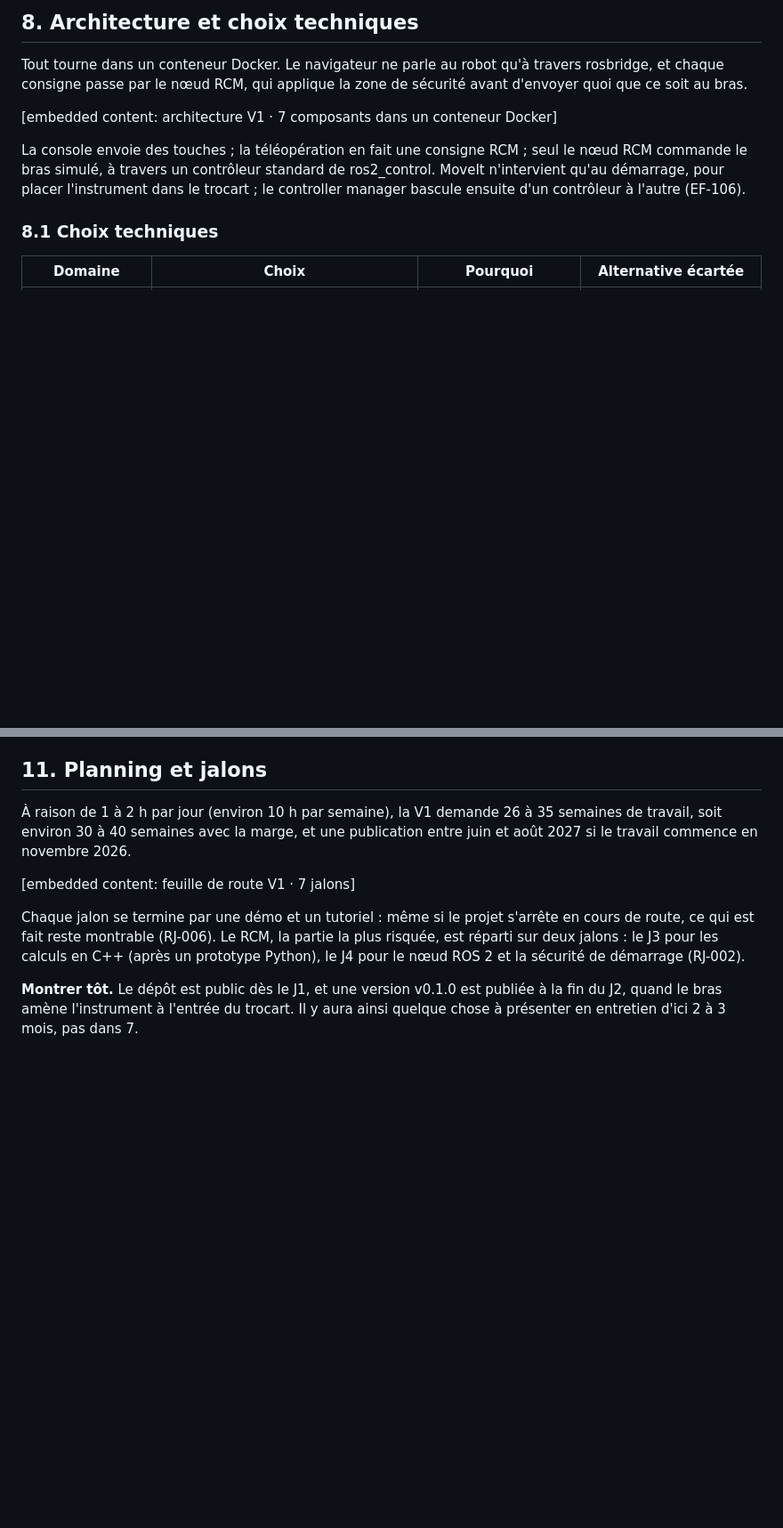
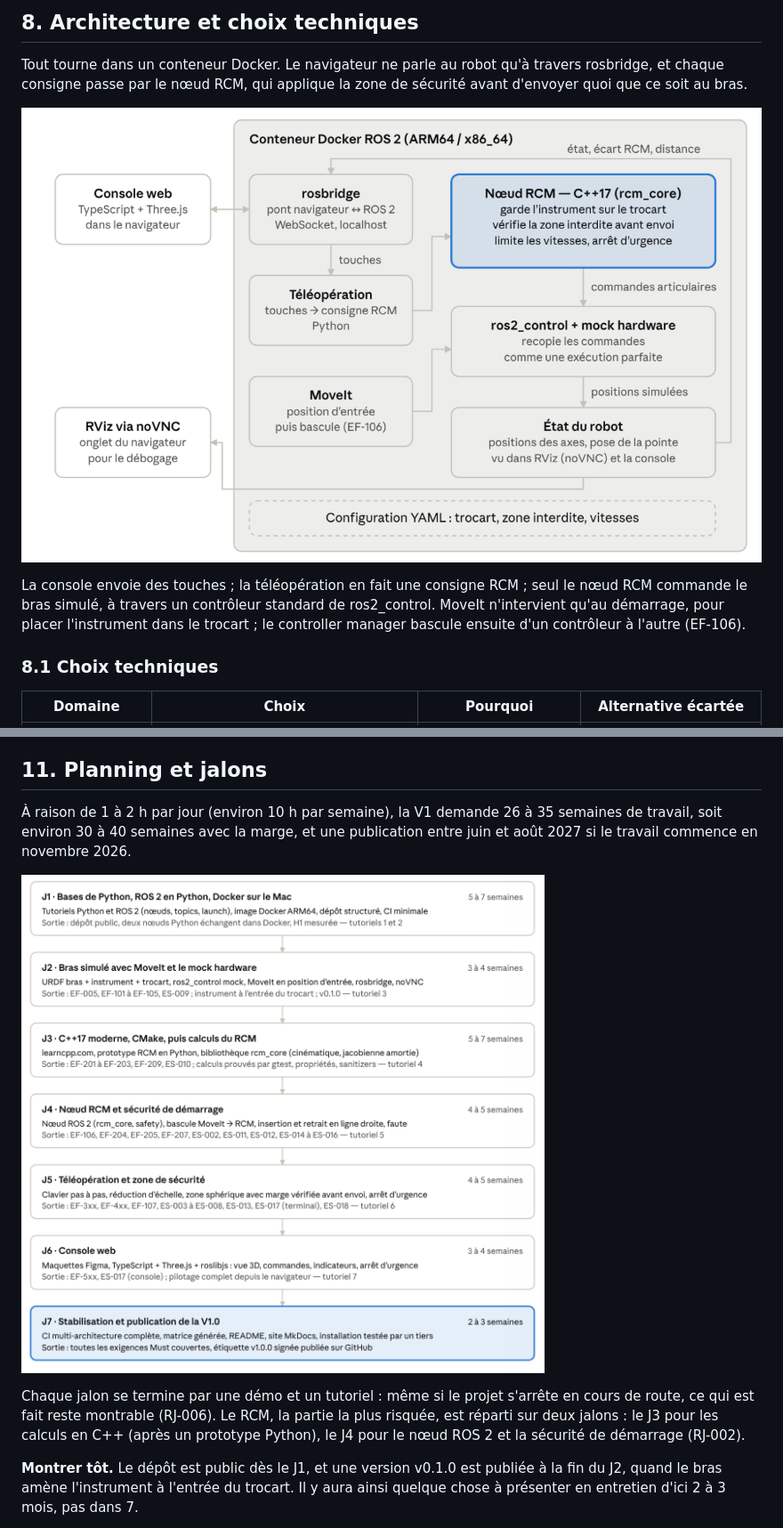
Before and after one commit to itsdocafro/trocarlab, a Markdown page: docs/quality/specification.md, 2 parts joined by grey strips. Shown at 89% size. GitHub-like rendering; pictures changed too: docs/quality/images/architecture-v1.png (added), docs/quality/images/roadmap-v1.png (added); blank space fills up the shorter version.

Commit message:
docs: restore the two specification diagrams (#7)
The Markdown export replaced the architecture diagram (section 8) and
the roadmap diagram (section 11) with placeholder lines. Add the two
images and link them from the specification, keeping the original
French text as alternative text. No requirement is modified.

Update docs/design/README.md, which announced the diagrams as a future
step.

Co-authored-by: Claude Fable 5.2 <noreply@anthropic.com>

```diff
--- a/docs/quality/specification.md
+++ b/docs/quality/specification.md
@@ -342,7 +342,7 @@ Chaque exigence de sécurité (ES-xxx) est une mesure qui maîtrise un risque de
 
 Tout tourne dans un conteneur Docker. Le navigateur ne parle au robot qu'à travers rosbridge, et chaque consigne passe par le nœud RCM, qui applique la zone de sécurité avant d'envoyer quoi que ce soit au bras.
 
-&#91;embedded content: architecture V1 · 7 composants dans un conteneur Docker\]
+![architecture V1 · 7 composants dans un conteneur Docker](images/architecture-v1.png)
 
 La console envoie des touches ; la téléopération en fait une consigne RCM ; seul le nœud RCM commande le bras simulé, à travers un contrôleur standard de ros2\_control. MoveIt n'intervient qu'au démarrage, pour placer l'instrument dans le trocart ; le controller manager bascule ensuite d'un contrôleur à l'autre (EF-106).
 
@@ -680,7 +680,7 @@ Le registre est revu :
 
 À raison de 1 à 2 h par jour (environ 10 h par semaine), la V1 demande 26 à 35 semaines de travail, soit environ 30 à 40 semaines avec la marge, et une publication entre juin et août 2027 si le travail commence en novembre 2026.
 
-&#91;embedded content: feuille de route V1 · 7 jalons\]
+![feuille de route V1 · 7 jalons](images/roadmap-v1.png)
 
 Chaque jalon se termine par une démo et un tutoriel : même si le projet s'arrête en cours de route, ce qui est fait reste montrable (RJ-006). Le RCM, la partie la plus risquée, est réparti sur deux jalons : le J3 pour les calculs en C++ (après un prototype Python), le J4 pour le nœud ROS 2 et la sécurité de démarrage (RJ-002).
 
```
Also changed, not shown: docs/design/README.md (+1 -1 lines).
